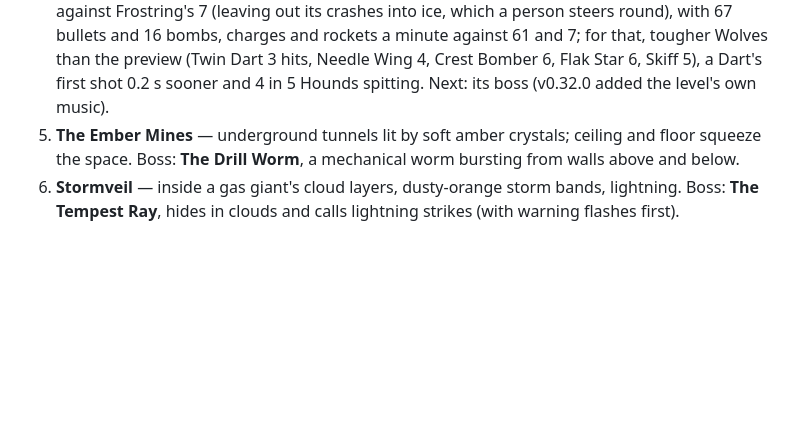
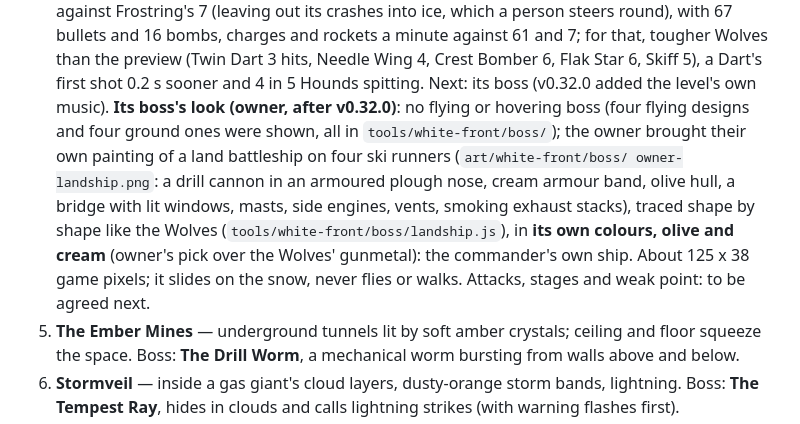
Before and after one commit to FaisalKhalil495/retro-space-shooter, a Markdown page: CLAUDE.md, the part around the change. Drawn GitHub-style; blank space fills up the shorter version.

Commit message:
CLAUDE.md: the White Front boss's look (owner's land-ship painting, its own colours)
Co-Authored-By: Claude Opus 5.5 <noreply@anthropic.com>
Claude-Session: https://claude.ai/code/session_018LoGNSpf9yPrdZyEJhPLuc

```diff
--- a/CLAUDE.md
+++ b/CLAUDE.md
@@ -625,6 +625,17 @@ this story. (Frostring's looks: the invaders moving into the ice ring.)
    (Twin Dart 3 hits, Needle Wing 4, Crest Bomber 6, Flak Star 6, Skiff
    5), a Dart's first shot 0.2 s sooner and 4 in 5 Hounds spitting.
    Next: its boss (v0.32.0 added the level's own music).
+   **Its boss's look (owner, after v0.32.0)**: no flying or hovering boss
+   (four flying designs and four ground ones were shown, all in
+   `tools/white-front/boss/`); the owner brought their own painting of a
+   land battleship on four ski runners (`art/white-front/boss/
+   owner-landship.png`: a drill cannon in an armoured plough nose, cream
+   armour band, olive hull, a bridge with lit windows, masts, side engines,
+   vents, smoking exhaust stacks), traced shape by shape like the Wolves
+   (`tools/white-front/boss/landship.js`), in **its own colours, olive and
+   cream** (owner's pick over the Wolves' gunmetal): the commander's own
+   ship. About 125 x 38 game pixels; it slides on the snow, never flies or
+   walks. Attacks, stages and weak point: to be agreed next.
 5. **The Ember Mines** — underground tunnels lit by soft amber crystals;
    ceiling and floor squeeze the space. Boss: **The Drill Worm**, a mechanical
    worm bursting from walls above and below.
```
